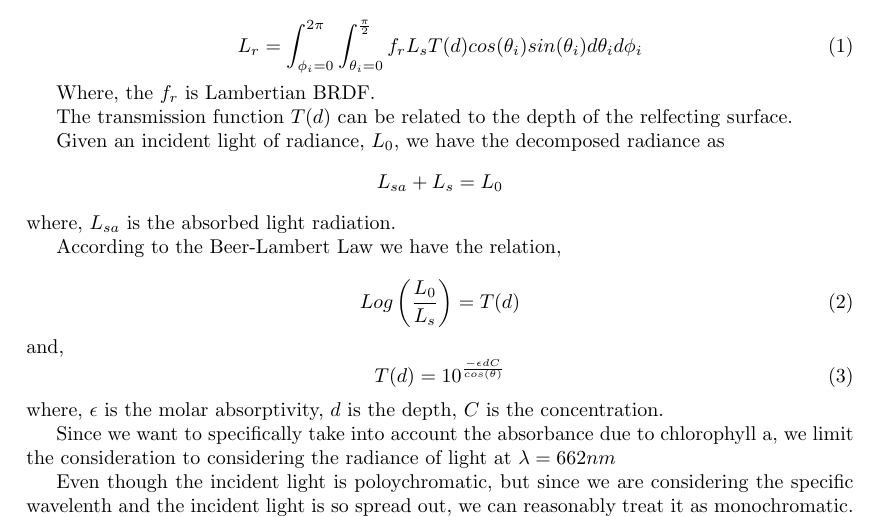
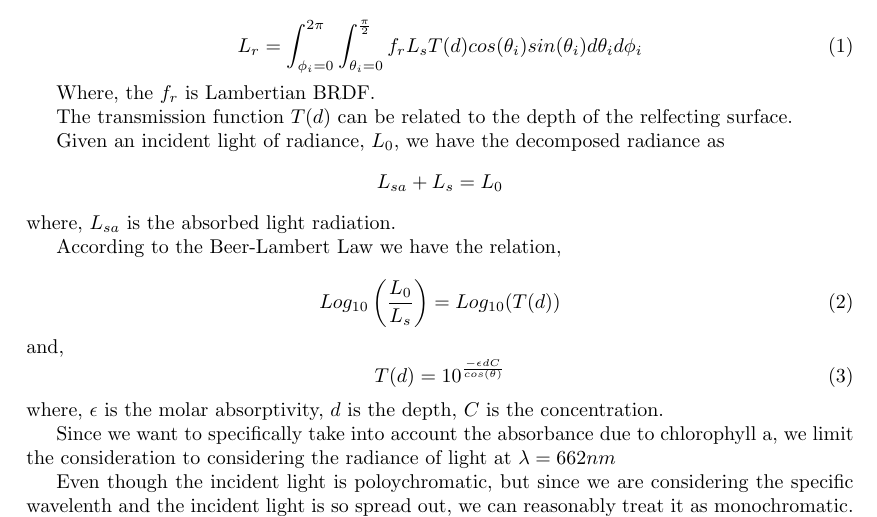
Before and after one commit to szaman19/Smartphone-Spectrophotometer, a LaTeX document (rendering-equation.tex): part of page 1 of 2, cut so that both start at the same text. The pictures show the PDF file rendering-equation.pdf that the author committed with the source.

Commit message:
corrections #1

```diff
--- a/rendering-equation.tex
+++ b/rendering-equation.tex
@@ -44,7 +44,7 @@ where, $ L_{sa}$ is the absorbed light radiation.
 According to the Beer-Lambert Law we have the relation,
 
 \begin{equation}
-  Log\left(\frac{L_0}{L_{s}}\right) = T(d)
+  Log_{10}\left(\frac{L_0}{L_{s}}\right) = Log_{10}(T(d))
 \end{equation}
 and,
 \begin{equation}
```
Also changed, not shown: rendering-equation.pdf, rendering-equation.tex (3 more changed lines).
